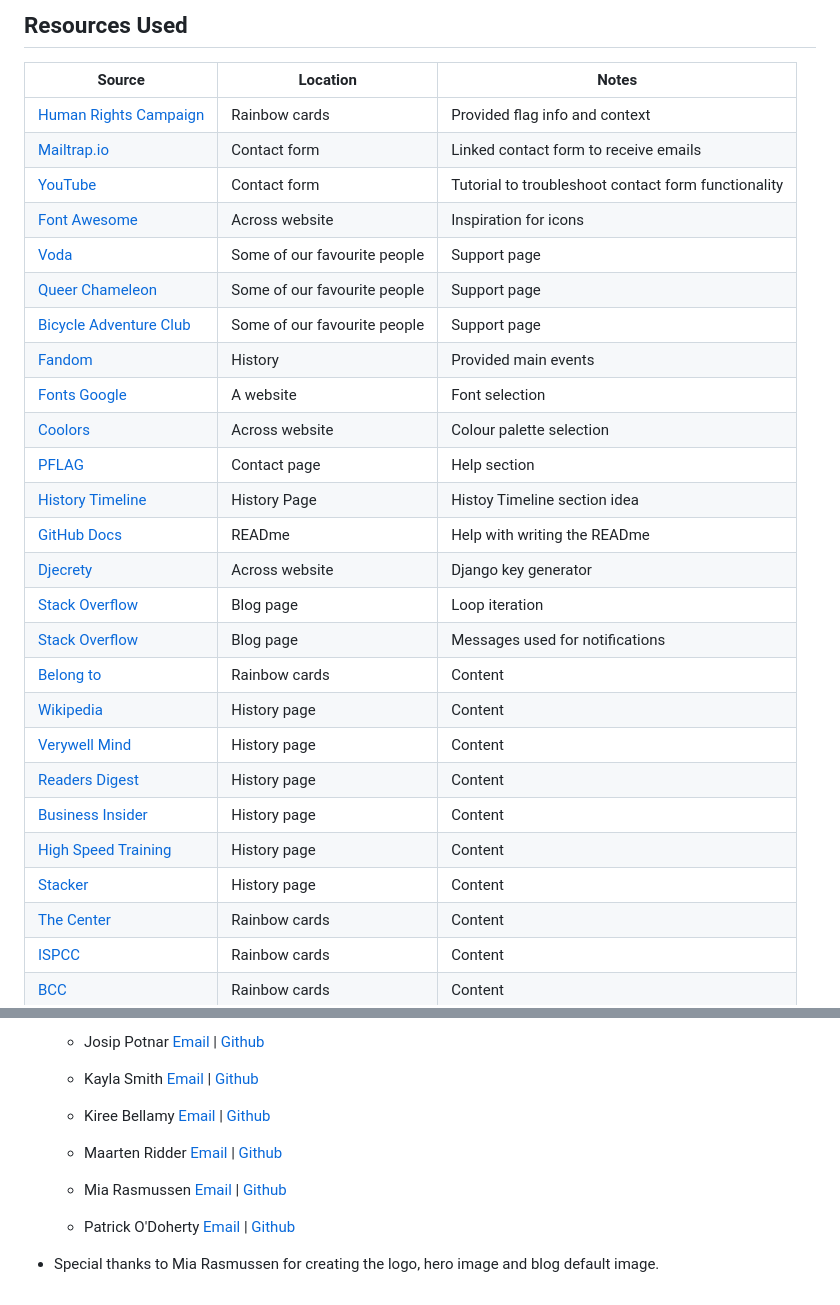
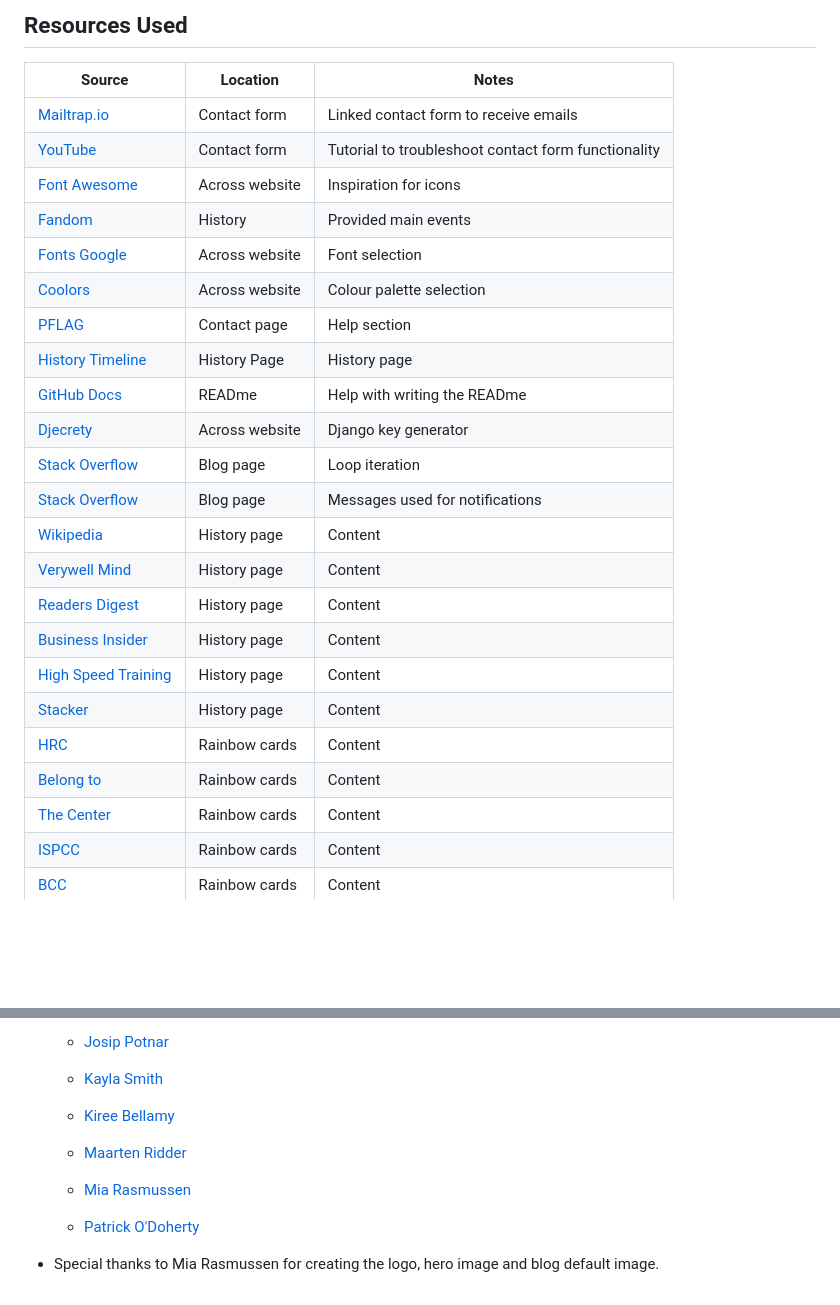
Before and after one commit to josipcodes/hack-team-2, a Markdown page: README.md, 2 parts joined by grey strips. GitHub-like rendering; blank space fills up the shorter version.

Commit message:
Change Acknowledgements

```diff
--- a/README.md
+++ b/README.md
@@ -227,29 +227,26 @@ The tech section provides information regarding the technology stack, dependenci
 
 | Source | Location | Notes |
 | --- | --- | --- |
-| [Human Rights Campaign](https://www.hrc.org/resources/lgbtq-pride-flags) | Rainbow cards | Provided flag info and context |
 | [Mailtrap.io](https://mailtrap.io/) | Contact form | Linked  contact form to receive emails |
 | [YouTube](https://www.youtube.com/watch?v=dnhEnF7_RyM) | Contact form | Tutorial to troubleshoot contact form functionality |
 | [Font Awesome](https://fontawesome.com/) | Across website | Inspiration for icons |
-| [Voda](https://www.voda.co/) | Some of our favourite people | Support page |
-| [Queer Chameleon](https://www.youtube.com/@queeeerchameleon) | Some of our favourite people | Support page |
-| [Bicycle Adventure Club](https://bicycleadventureclub.co.uk/) | Some of our favourite people | Support page |
 | [Fandom](https://lgbtqia.fandom.com/wiki/LGBTQIA%2B_Wiki) | History | Provided main events |
-| [Fonts Google](https://fonts.google.com/ ) | A website | Font selection |
+| [Fonts Google](https://fonts.google.com/ ) | Across website | Font selection |
 | [Coolors](https://coolors.co/) | Across website | Colour palette selection |
 | [PFLAG](https://pflag.org/intlfamilygroups/) | Contact page | Help section |
-| [History Timeline](https://freefrontend.com/css-timelines/) | History Page | Histoy Timeline section idea|
+| [History Timeline](https://freefrontend.com/css-timelines/) | History Page | History page|
 | [GitHub Docs](https://docs.github.com/en/get-started/writing-on-github/getting-started-with-writing-and-formatting-on-github/basic-writing-and-formatting-syntax) | READme | Help with writing the READme |
 | [Djecrety](https://djecrety.ir/) | Across website | Django key generator |
 | [Stack Overflow](https://stackoverflow.com/questions/11481499/django-iterate-number-in-for-loop-of-a-template) | Blog page | Loop iteration |
 | [Stack Overflow](https://stackoverflow.com/questions/78689770/django-django-contrib-messages-add-new-constant-messages-notice) | Blog page | Messages used for notifications |
-| [Belong to](https://www.belongto.org/) | Rainbow cards | Content |
 | [Wikipedia](https://www.wikipedia.org/) | History page | Content |
 | [Verywell Mind](https://www.verywellmind.com/) | History page | Content |
 | [Readers Digest](https://www.rd.com/) | History page | Content |
 | [Business Insider](https://www.businessinsider.com/) | History page | Content |
 | [High Speed Training](https://www.highspeedtraining.co.uk/) | History page | Content |
 | [Stacker](https://stacker.com/) | History page | Content |
+| [HRC](https://www.hrc.org/resources/lgbtq-pride-flags) | Rainbow cards | Content |
+| [Belong to](https://www.belongto.org/) | Rainbow cards | Content |
 | [The Center](https://gaycenter.org/) | Rainbow cards | Content |
 | [ISPCC](https://www.ispcc.ie/) | Rainbow cards | Content |
 | [BCC](https://www.bbc.co.uk/) | Rainbow cards| Content |
@@ -276,14 +273,14 @@ We would like to acknowledge three amazing groups of people that have permitted
 
-  * Josip Potnar [Email](j.potnar@gmail.com) | [Github](https://www.youtube.com/@queeeerchameleon)
+  * [Josip Potnar](https://www.youtube.com/@queeeerchameleon)
 
-  * Kayla Smith [Email](kaylaesmith1@gmail.com) | [Github](https://github.com/kaylaesmith1)
+  * [Kayla Smith](https://github.com/kaylaesmith1)
 
-  * Kiree Bellamy [Email](kireebellamy@gmail.com) | [Github](https://github.com/swewi)
+  * [Kiree Bellamy](https://github.com/swewi)
 
-  * Maarten Ridder [Email](maartenj.ridder@gmail.com) | [Github](https://github.com/MJRidder)
+  * [Maarten Ridder](https://github.com/MJRidder)
 
-  * Mia Rasmussen [Email](rasmussenm376@gmail.com) | [Github](https://github.com/MiaRasmussen05)
+  * [Mia Rasmussen](https://github.com/MiaRasmussen05)
 
-  * Patrick O'Doherty [Email](patrickodoherty2023@gmail.com) | [Github](https://github.com/patrickaod)
+  * [Patrick O'Doherty](https://github.com/patrickaod)
 
 * Special thanks to Mia Rasmussen for creating the logo, hero image and blog default image.
```
Also changed, not shown: other parts of README.md (+1 -1 lines).
